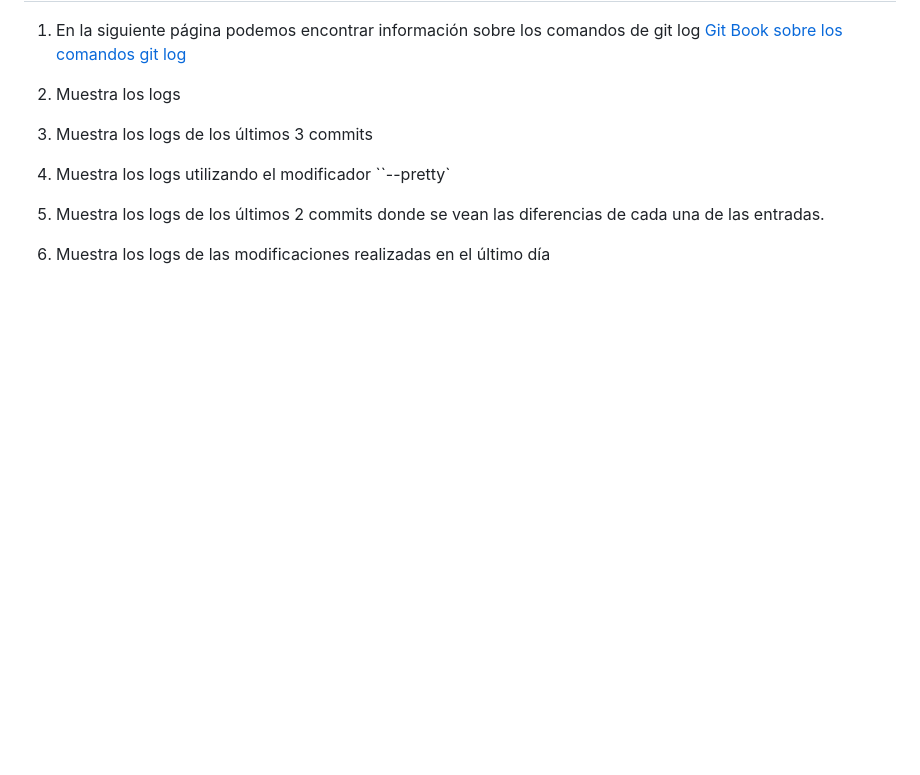
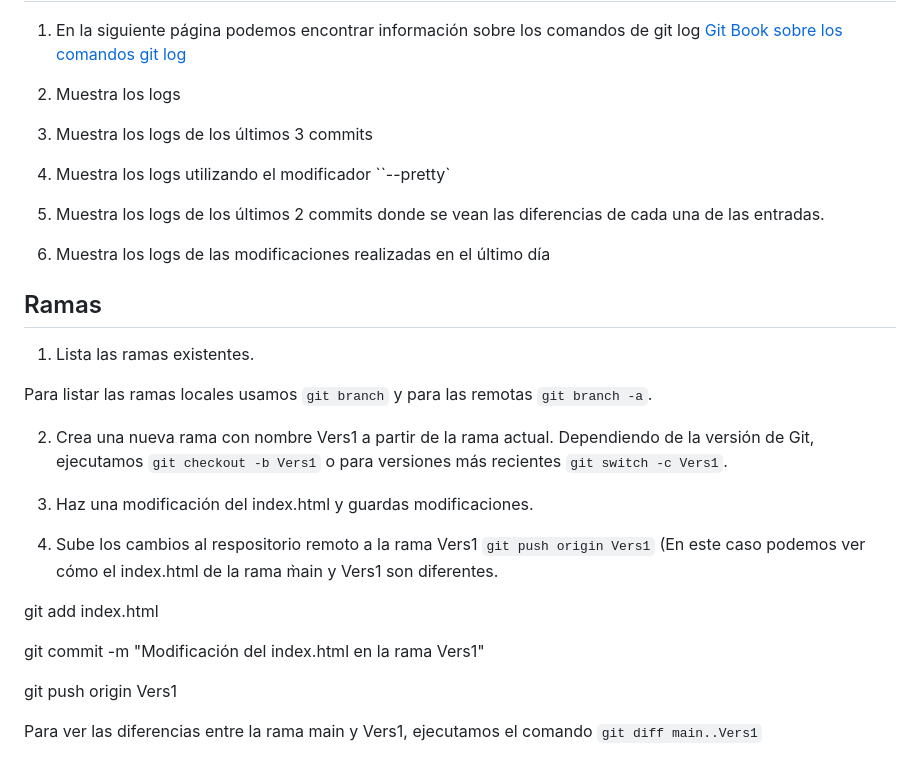
Before and after one commit to vjp-angelPB/PPS-Unidad0Actividad4-Angel, a Markdown page: README.md, the part around the change. Drawn GitHub-style; blank space fills up the shorter version.

```diff
--- a/README.md
+++ b/README.md
@@ -144,3 +144,30 @@ Creamos un nuevo repositorio con el siguiente nombre: PPS-Unidad0Actividad4-TuNo
 5. Muestra los logs de los últimos 2 commits donde se vean las diferencias de cada una de las entradas.
 
 6. Muestra los logs de las modificaciones realizadas en el último día
+
+
+## Ramas
+
+1. Lista las ramas existentes.
+
+Para listar las ramas locales usamos `git branch` y para las remotas `git branch -a`.
+
+
+
+2. Crea una nueva rama con nombre Vers1 a partir de la rama actual.
+Dependiendo de la versión de Git, ejecutamos `git checkout -b Vers1` o para versiones más recientes `git switch -c Vers1`.
+
+
+3. Haz una modificación del index.html y guardas modificaciones.
+
+
+4. Sube los cambios al respositorio remoto a la rama Vers1 `git push origin Vers1` (En este caso podemos ver cómo el index.html de la rama m̀ain y Vers1 son diferentes.
+
+
+git add index.html
+
+git commit -m "Modificación del index.html en la rama Vers1"
+
+git push origin Vers1
+
+Para ver las diferencias entre la rama main y Vers1, ejecutamos el comando `git diff main..Vers1`
```
